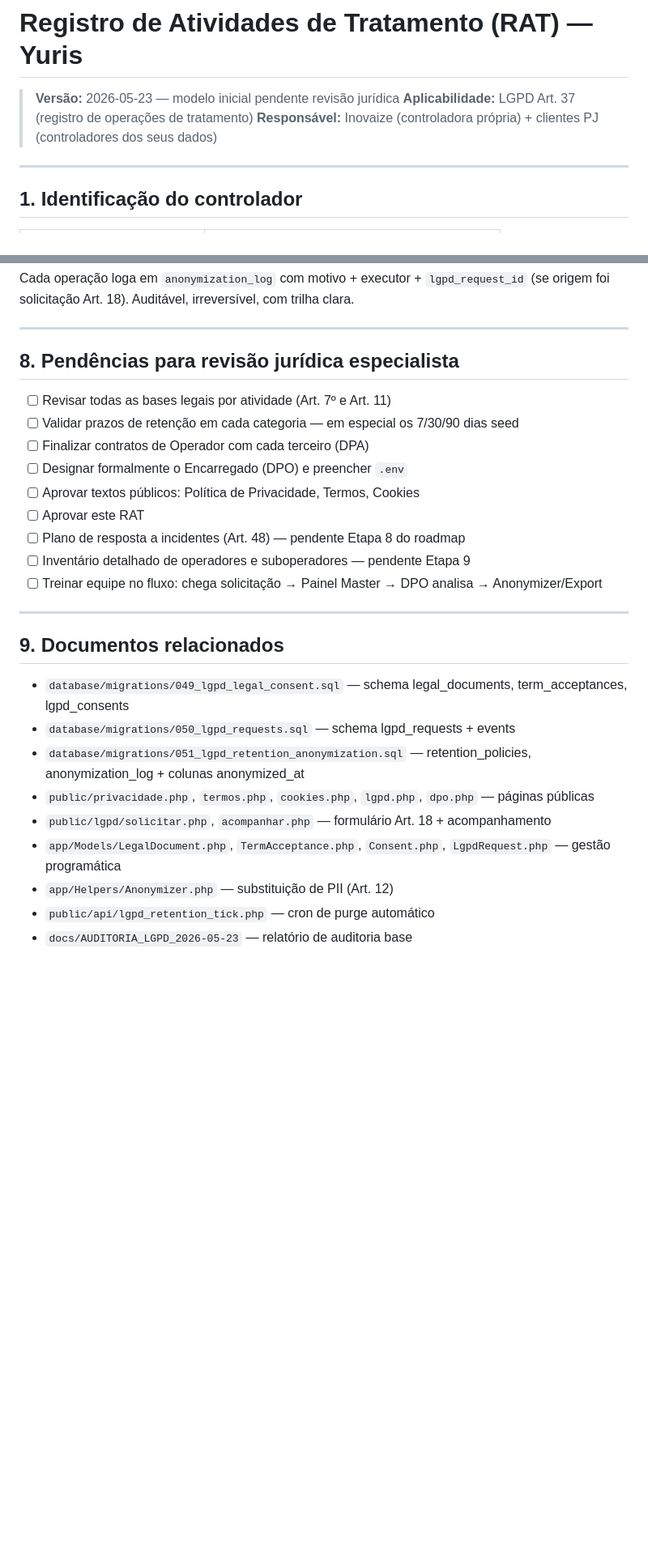
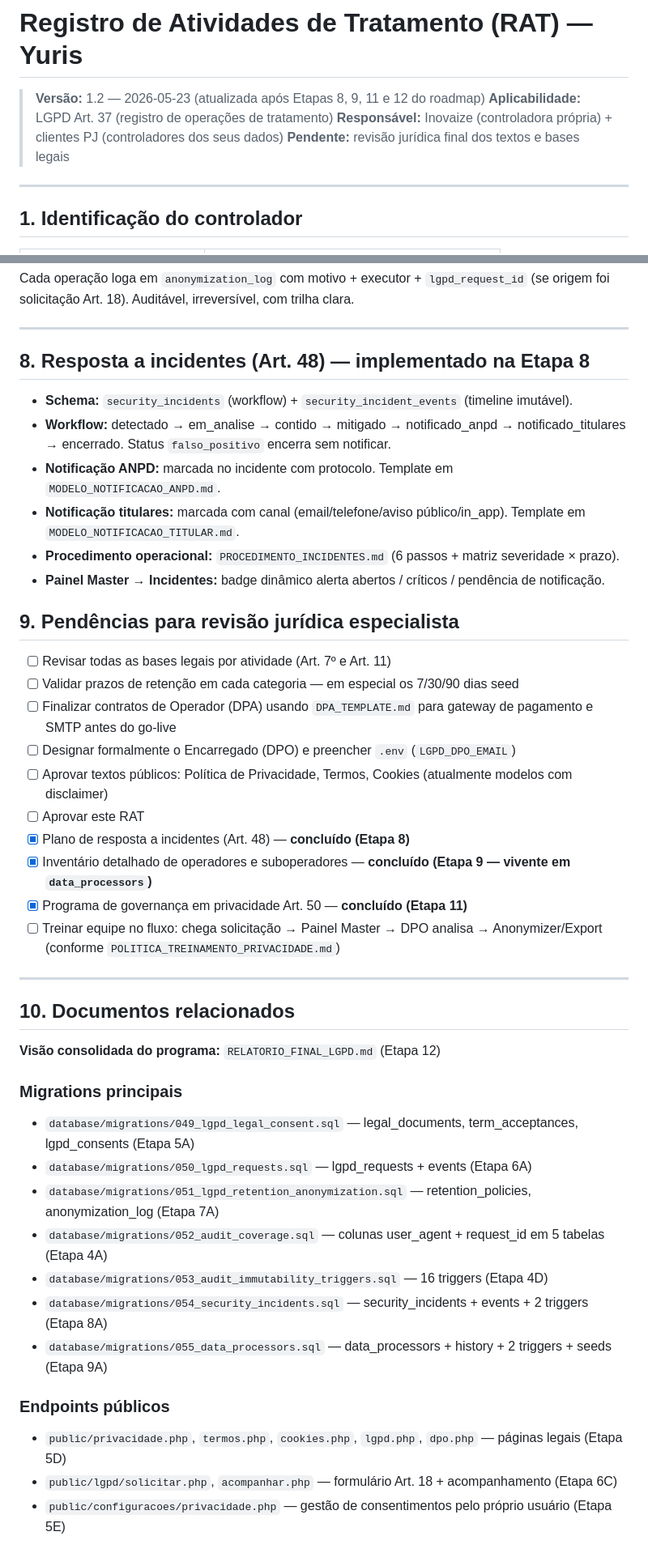
Before and after one commit to gabriel-cardosoptbr/Yuris-Sistema-, a Markdown page: docs/LGPD_RAT_INICIAL.md, 2 parts joined by grey strips. Shown at 81% size. Rendered like a GitHub page; blank space fills up the shorter version.

```diff
--- a/docs/LGPD_RAT_INICIAL.md
+++ b/docs/LGPD_RAT_INICIAL.md
@@ -1,8 +1,9 @@
 # Registro de Atividades de Tratamento (RAT) — Yuris
 
-> **Versão:** 2026-05-23 — modelo inicial pendente revisão jurídica
+> **Versão:** 1.2 — 2026-05-23 (atualizada após Etapas 8, 9, 11 e 12 do roadmap)
 > **Aplicabilidade:** LGPD Art. 37 (registro de operações de tratamento)
 > **Responsável:** Inovaize (controladora própria) + clientes PJ (controladores dos seus dados)
+> **Pendente:** revisão jurídica final dos textos e bases legais
 
 ---
 
@@ -180,28 +203,45 @@ Cada operação loga em `anonymization_log` com motivo + executor + `lgpd_reques
 
 ---
 
-## 8. Pendências para revisão jurídica especialista
+## 8. Resposta a incidentes (Art. 48) — implementado na Etapa 8
+
+- **Schema:** `security_incidents` (workflow) + `security_incident_events` (timeline imutável).
+- **Workflow:** detectado → em_analise → contido → mitigado → notificado_anpd → notificado_titulares → encerrado. Status `falso_positivo` encerra sem notificar.
+- **Notificação ANPD:** marcada no incidente com protocolo. Template em `MODELO_NOTIFICACAO_ANPD.md`.
+- **Notificação titulares:** marcada com canal (email/telefone/aviso público/in_app). Template em `MODELO_NOTIFICACAO_TITULAR.md`.
+- **Procedimento operacional:** `PROCEDIMENTO_INCIDENTES.md` (6 passos + matriz severidade × prazo).
+- **Painel Master → Incidentes:** badge dinâmico alerta abertos / críticos / pendência de notificação.
+
+## 9. Pendências para revisão jurídica especialista
 
 - [ ] Revisar todas as bases legais por atividade (Art. 7º e Art. 11)
 - [ ] Validar prazos de retenção em cada categoria — em especial os 7/30/90 dias seed
-- [ ] Finalizar contratos de Operador com cada terceiro (DPA)
-- [ ] Designar formalmente o Encarregado (DPO) e preencher `.env`
-- [ ] Aprovar textos públicos: Política de Privacidade, Termos, Cookies
+- [ ] Finalizar contratos de Operador (DPA) usando `DPA_TEMPLATE.md` para gateway de pagamento e SMTP antes do go-live
+- [ ] Designar formalmente o Encarregado (DPO) e preencher `.env` (`LGPD_DPO_EMAIL`)
+- [ ] Aprovar textos públicos: Política de Privacidade, Termos, Cookies (atualmente modelos com disclaimer)
 - [ ] Aprovar este RAT
-- [ ] Plano de resposta a incidentes (Art. 48) — pendente Etapa 8 do roadmap
-- [ ] Inventário detalhado de operadores e suboperadores — pendente Etapa 9
-- [ ] Treinar equipe no fluxo: chega solicitação → Painel Master → DPO analisa → Anonymizer/Export
+- [x] Plano de resposta a incidentes (Art. 48) — **concluído (Etapa 8)**
+- [x] Inventário detalhado de operadores e suboperadores — **concluído (Etapa 9 — vivente em `data_processors`)**
+- [x] Programa de governança em privacidade Art. 50 — **concluído (Etapa 11)**
+- [ ] Treinar equipe no fluxo: chega solicitação → Painel Master → DPO analisa → Anonymizer/Export (conforme `POLITICA_TREINAMENTO_PRIVACIDADE.md`)
 
 ---
 
-## 9. Documentos relacionados
+## 10. Documentos relacionados
 
-- `database/migrations/049_lgpd_legal_consent.sql` — schema legal_documents, term_acceptances, lgpd_consents
-- `database/migrations/050_lgpd_requests.sql` — schema lgpd_requests + events
-- `database/migrations/051_lgpd_retention_anonymization.sql` — retention_policies, anonymization_log + colunas anonymized_at
-- `public/privacidade.php`, `termos.php`, `cookies.php`, `lgpd.php`, `dpo.php` — páginas públicas
-- `public/lgpd/solicitar.php`, `acompanhar.php` — formulário Art. 18 + acompanhamento
-- `app/Models/LegalDocument.php`, `TermAcceptance.php`, `Consent.php`, `LgpdRequest.php` — gestão programática
-- `app/Helpers/Anonymizer.php` — substituição de PII (Art. 12)
-- `public/api/lgpd_retention_tick.php` — cron de purge automático
-- `docs/AUDITORIA_LGPD_2026-05-23` — relatório de auditoria base
+**Visão consolidada do programa:** `RELATORIO_FINAL_LGPD.md` (Etapa 12)
+
+### Migrations principais
+- `database/migrations/049_lgpd_legal_consent.sql` — legal_documents, term_acceptances, lgpd_consents (Etapa 5A)
+- `database/migrations/050_lgpd_requests.sql` — lgpd_requests + events (Etapa 6A)
+- `database/migrations/051_lgpd_retention_anonymization.sql` — retention_policies, anonymization_log (Etapa 7A)
+- `database/migrations/052_audit_coverage.sql` — colunas user_agent + request_id em 5 tabelas (Etapa 4A)
+- `database/migrations/053_audit_immutability_triggers.sql` — 16 triggers (Etapa 4D)
+- `database/migrations/054_security_incidents.sql` — security_incidents + events + 2 triggers (Etapa 8A)
+- `database/migrations/055_data_processors.sql` — data_processors + history + 2 triggers + seeds (Etapa 9A)
+
+### Endpoints públicos
+- `public/privacidade.php`, `termos.php`, `cookies.php`, `lgpd.php`, `dpo.php` — páginas legais (Etapa 5D)
+- `public/lgpd/solicitar.php`, `acompanhar.php` — formulário Art. 18 + acompanhamento (Etapa 6C)
+- `public/configuracoes/privacidade.php` — gestão de consentimentos pelo próprio usuário (Etapa 5E)
+
```
Also changed, not shown: other parts of docs/LGPD_RAT_INICIAL.md (+62 -11 lines), docs/RELATORIO_FINAL_LGPD.md (added, +362 -0 lines).
